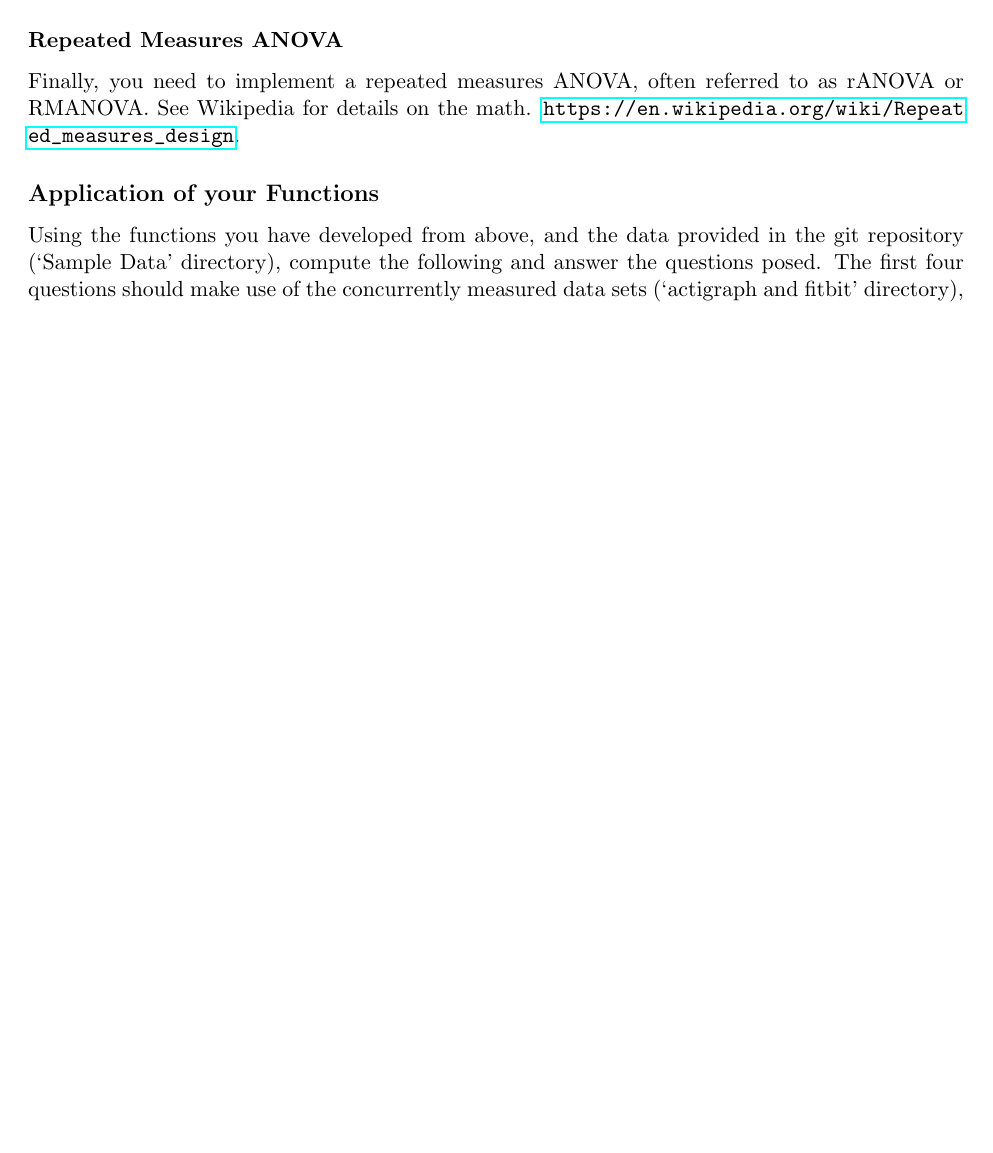
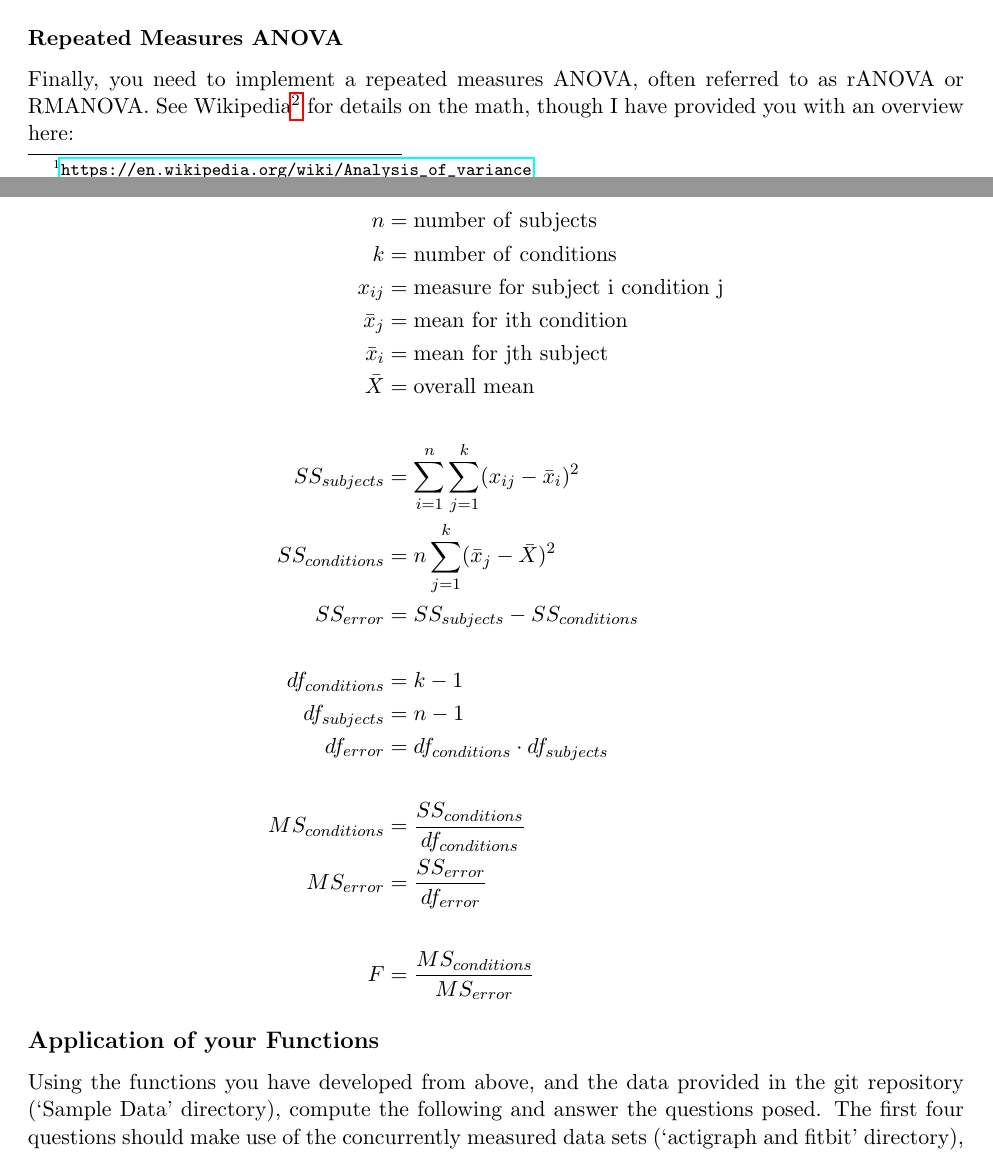
Before and after one commit to kylewinfree/inf632-spring2026, a LaTeX problem sheet (src/homework-2/homework-2.tex): part of page 2 of 4 before the commit and two parts of pages 3 and 4 of 6 after it, the two joined at a grey line, cut so that both start at the same text, the shorter picture padded with empty space. The pictures show the PDF file homework-2.pdf that the author committed with the source.

Commit message:
hw clarifications

```diff
--- a/src/homework-2/homework-2.tex
+++ b/src/homework-2/homework-2.tex
@@ -76,4 +97,6 @@ Your ANOVA function should accept three or more datasets and calculate the $F-st
 
 Think carefully about how you can accept some undefined number of datasets and still perform the calculation.
 
-See the slides and Wikipedia for details on how to perform the math. \url{https://en.wikipedia.org/wiki/Analysis_of_variance}.
+See the slides and Wikipedia\footnote{\url{https://en.wikipedia.org/wiki/Analysis_of_variance}} for details on how to perform the math, though I have provided you with an overview here:
+
+\begin{align*}
@@ -79,0 +106,3 @@ See the slides and Wikipedia for details on how to perform the math. \url{https:
+    x_{ij} &= \mathrm{measure~for~observation~i~group~j} \\
+    %\bar{x}_i &= \mathrm{mean~for~ith~observation} \\
+    \bar{x}_j &= \mathrm{mean~for~jth~group} \\
@@ -79,0 +115,2 @@ See the slides and Wikipedia for details on how to perform the math. \url{https:
+    df_{between} &= m-1 \\
+    df_{within} &= N-m \\
@@ -80,9 +122,39 @@ See the slides and Wikipedia for details on how to perform the math. \url{https:
+\end{align*}
 
 \subsubsection*{Repeated Measures ANOVA}
-Finally, you need to implement a repeated measures ANOVA, often referred to as rANOVA or RMANOVA.  See Wikipedia for details on the math. \url{https://en.wikipedia.org/wiki/Repeated_measures_design}.
+Finally, you need to implement a repeated measures ANOVA, often referred to as rANOVA or RMANOVA.  See Wikipedia\footnote{\url{https://en.wikipedia.org/wiki/Repeated_measures_design}} for details on the math, though I have provided you with an overview here:
+
+\begin{align*}
+    n &= \mathrm{number~of~subjects} \\
+    k &= \mathrm{number~of~conditions} \\
+    %n_i &= \mathrm{number~of~subjects~in~ith~condition} \\
+    x_{ij} &= \mathrm{measure~for~subject~i~condition~j} \\
+    \bar{x}_j &= \mathrm{mean~for~ith~condition} \\
+    \bar{x}_i &= \mathrm{mean~for~jth~subject} \\
+    \bar{X} &= \mathrm{overall~mean} \\
+    %J &= \mathrm{number~of~samples~per~subject} \\
+    % SS &= \mathrm{sum~of~squares} \\
+    % df &= \mathrm{degrees~of~freedom} \\
+    % MS &= \mathrm{mean~squares} \\
+    ~&\\
+    SS_{subjects} &= \sum_{i=1}^n \sum_{j=1}^k (x_{ij} - \bar{x}_i)^2 \\
+    SS_{conditions} &=  n \sum_{j=1}^k (\bar{x}_j - \bar{X})^2 \\
+    % SS_{total} &= \sum_{n=1}^k \sum_{j=1}^J (x_{n,j} - \mu_{grand})^2 \\
+    SS_{error} &= SS_{subjects} - SS_{conditions} \\
+    ~&\\
+    df_{conditions} &= k-1 \\
+    df_{subjects} &= n-1 \\
+    % df_{grand} &= (N \cdot J)-1 \\
+    df_{error} &= df_{conditions} \cdot df_{subjects} \\
+    ~&\\
+    MS_{conditions} &= \frac{SS_{conditions}}{df_{conditions}} \\
+    %MS_{subjects} &= \frac{SS_{subjects}}{df_{subjects}} \\
+    MS_{error} &= \frac{SS_{error}}{df_{error}} \\
+    ~&\\
+    F &= \frac{MS_{conditions}}{MS_{error}}
+\end{align*}
 
 \subsection*{Application of your Functions}
 Using the functions you have developed from above, and the data provided in the git repository (`Sample Data' directory), compute the following and answer the questions posed.  The first four questions should make use of the concurrently measured data sets (`actigraph and fitbit' directory), while the last question makes use of the Fitbit only data set (`multiyear' directory).
 
 \subsubsection*{Daily Steps}
-How many steps per day, on average do the subjects walk? Use the harmonic and arithmetic mean.  Are they different?  Why?
@@ -95,6 +168,6 @@ Does the Fitbit report the same step measures as the ActiGraph? {\em (t-test)}
 
 \subsubsection*{Weekend Warriors}
-Are the subjects equally active across each day of the week? {\em (as determined by daily steps in day of week, ANOVA)}
+Pick one of the devices: Are the subjects equally active across each day of the week? {\em (as determined by daily steps in day of week, ANOVA)}
 
 \subsubsection*{Seasonality}
 In the two year data set (`multiyear' directory), you’ll find daily step totals. Across the two years, were all months traveled equally? {\em (repeated measures ANOVA)}
```
Also changed, not shown: src/homework-2/dict.txt (+4 -1 lines), homework-1.pdf, homework-2.pdf, homework-3.pdf, lecture-1-introduction.pdf, research-project.pdf, syllabus.pdf, src/homework-2/homework-2.tex (48 more changed lines), 6 other files.
